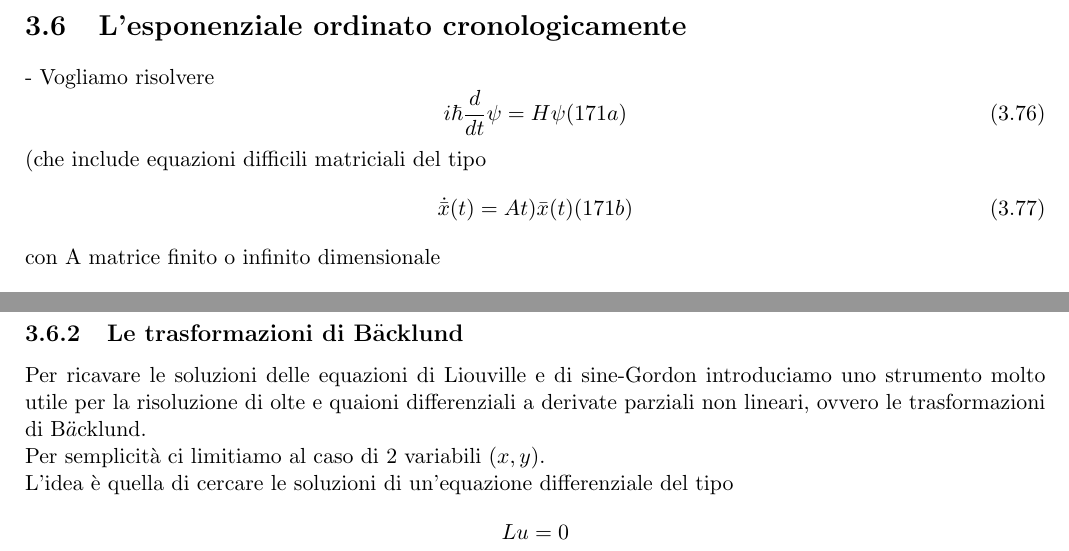
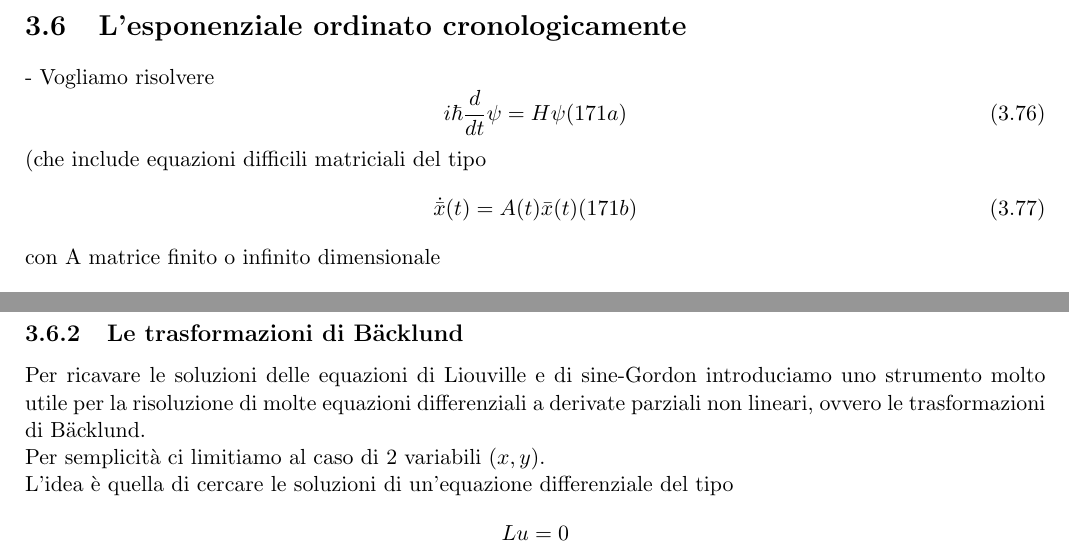
Before and after one commit to napalm5/eq_differenziali, a LaTeX document (Equazioni_differenziali_1.tex): two parts of pages 58 and 61 of 70, joined at a grey line, cut so that both start at the same text. Compiled offline with pdfLaTeX.

Commit message:
Fixed typos, fixed umlauts

```diff
--- a/Equazioni_differenziali_1.tex
+++ b/Equazioni_differenziali_1.tex
@@ -52,7 +52,7 @@
 \newcommand{\kp}{\bar{k}'}
 \newcommand{\z}{\bar{z}}
 \newcommand{\n}{\bar{n}}
-\newcommand{\Backlund}{B$\ddot{\text{a}}$cklund }
+\newcommand{\Backlund}{B{\"a}cklund }
 
 \makeindex
 
@@ -3437,7 +3437,7 @@ i\hbar \dfrac{d}{dt}\psi = H \psi (171a)
 \end{equation}
 (che include equazioni difficili matriciali del tipo
 \begin{equation}
-\dot{\x}(t)=At)\x(t) (171b)
+\dot{\x}(t)=A(t)\x(t) (171b)
 \end{equation}
 con A matrice finito o infinito dimensionale
 \begin{equation}
@@ -3657,8 +3657,8 @@ N.B.: $f(\xi)=\dfrac{c}{2}$\\
 Dall'espressione (183) $f'' + 3f^2 - cf=0 \Rightarrow f''(\xi_0)=-\dfrac{c^2}{4}$
 %immagine crescita campana
 $\Rightarrow$ al crescere della velocità, l'onda diventa più alta e più sottile.
-\subsection{Le trasformazioni di B$\ddot{\textbf{a}}$cklund}
-Per ricavare le soluzioni delle equazioni di Liouville e di sine-Gordon introduciamo uno strumento molto utile per la risoluzione di olte e quaioni differenziali a derivate parziali non lineari, ovvero le trasformazioni di B$\ddot{a}$cklund.\\
+\subsection{Le trasformazioni di B{\"a}cklund}
+Per ricavare le soluzioni delle equazioni di Liouville e di sine-Gordon introduciamo uno strumento molto utile per la risoluzione di molte equazioni differenziali a derivate parziali non lineari, ovvero le trasformazioni di B{\"a}cklund.\\
 Per semplicità ci limitiamo al caso di 2 variabili $(x,y)$.\\
 L'idea è quella di cercare le soluzioni di un'equazione differenziale del tipo
 $$
```
Also changed, not shown: Equazioni_differenziali_1.tex (20 more changed lines).
